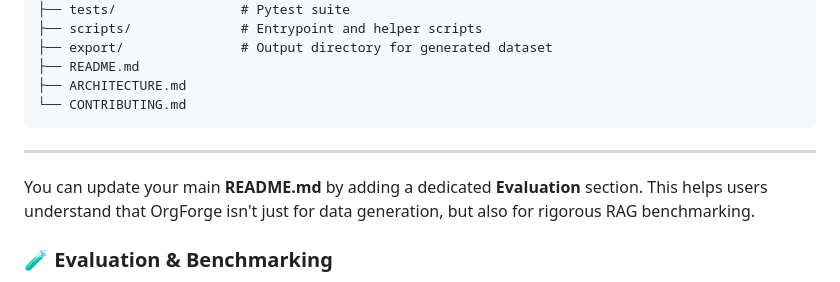
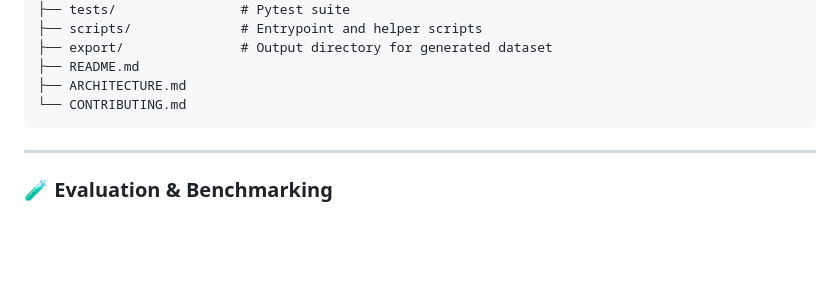
Before and after one commit to aeriesec/orgforge, a Markdown page: README.md, the part around the change. Rendered like a GitHub page; blank space fills up the shorter version.

```diff
--- a/README.md
+++ b/README.md
@@ -348,8 +348,6 @@ orgforge/
 
 ---
 
-You can update your main **README.md** by adding a dedicated **Evaluation** section. This helps users understand that OrgForge isn't just for data generation, but also for rigorous RAG benchmarking.
-
 ### 🧪 Evaluation & Benchmarking
 
 OrgForge includes a full-stack evaluation harness to measure how well AI agents retrieve and reason over the generated corporate data.
```
